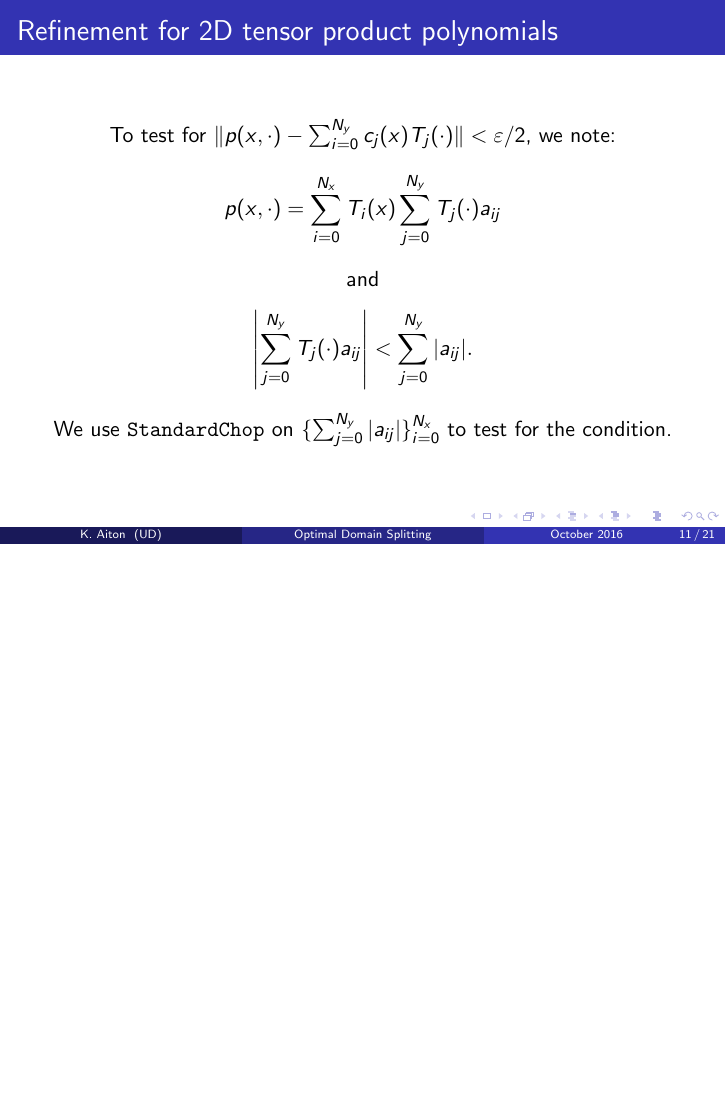
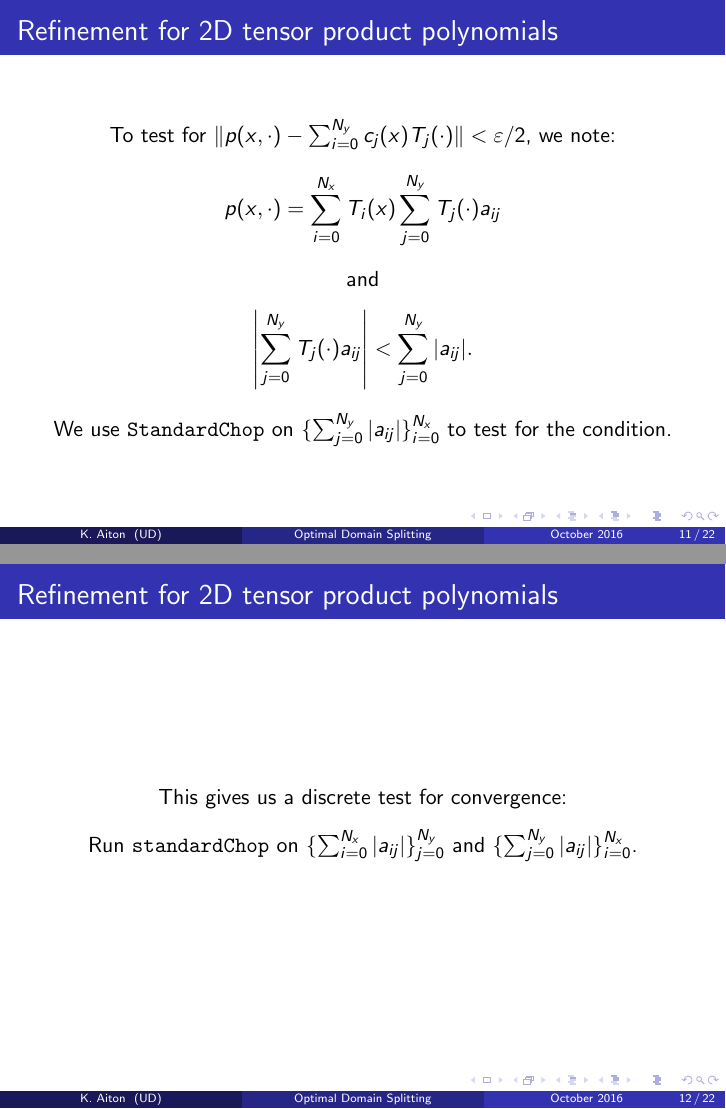
Before and after one commit to tobydriscoll/blinking-pum, LaTeX slides (Temple_talk.tex): page 11 of 21 before the commit and pages 11 and 12 of 22 after it, the two joined at a grey line, the shorter picture padded with empty space. Compiled offline with pdfLaTeX.

Commit message:
updated talk. only ten minutes long. add more pictures

```diff
--- a/Temple_talk.tex
+++ b/Temple_talk.tex
@@ -252,6 +252,17 @@ We use {\tt StandardChop} on $\{ \sum_{j=0}^{N_y} |a_{ij}|  \}_{i=0}^{N_x}$ to t
 \end{center}
 \end{frame}
 
+\begin{frame}{Refinement for 2D tensor product polynomials}
+\begin{center}
+This gives us a discrete test for convergence:
+\end{center}
+
+\begin{center}
+Run	{\tt standardChop} on $\{ \sum_{i=0}^{N_x} |a_{ij}|  \}_{j=0}^{N_y}$ and $\{ \sum_{j=0}^{N_y} |a_{ij}|  \}_{i=0}^{N_x}$.
+\end{center}
+
+\end{frame}
+
 \begin{frame}{Partition of unity method}
 \begin{center}
 To refine, we cannot just increase $N_x$ and $N_y$. $N_x N_y$ gets big!
```
Also changed, not shown: 2 other files.
